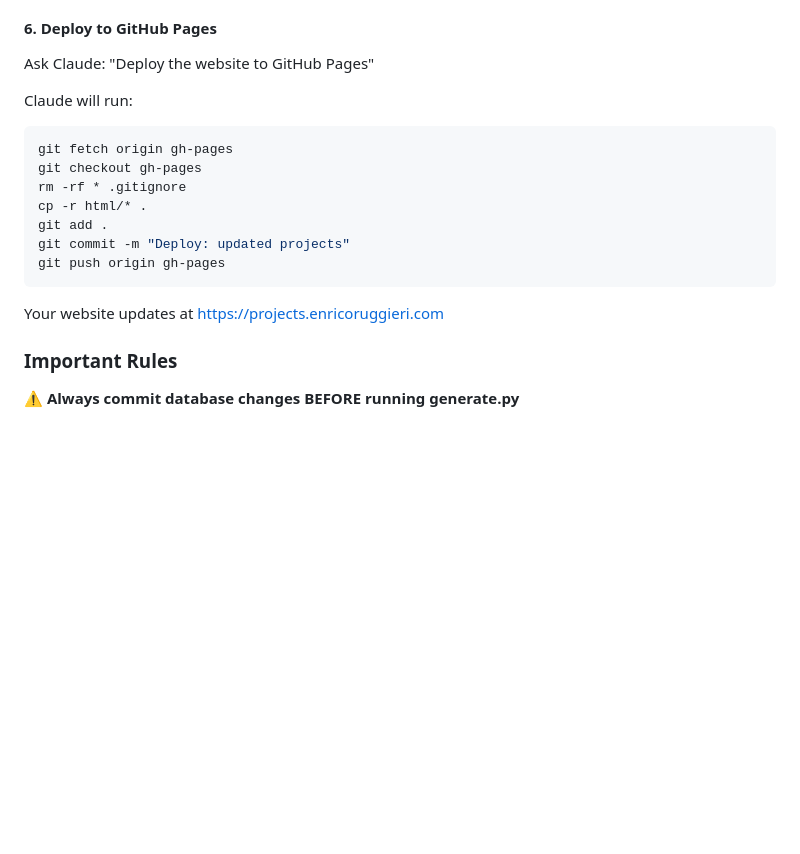
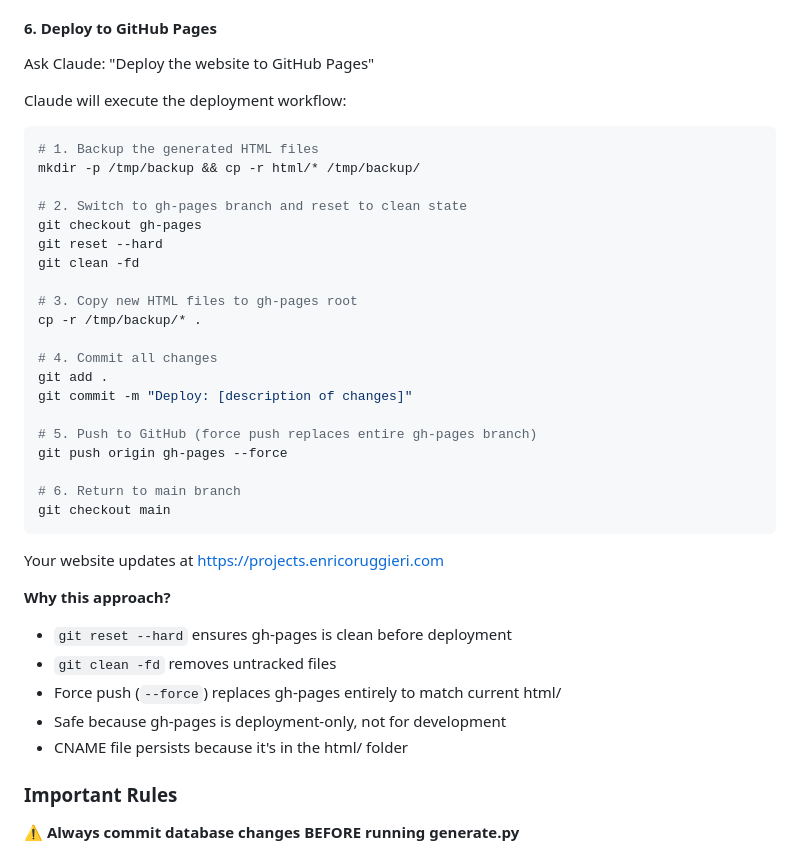
Before and after one commit to enrico-laboratory/music-projects-website, a Markdown page: README.md, the part around the change. GitHub-like rendering; blank space fills up the shorter version.

Commit message:
Document complete deployment workflow with gh-pages steps

````diff
--- a/README.md
+++ b/README.md
@@ -100,18 +100,39 @@ git push origin main
 
 Ask Claude: "Deploy the website to GitHub Pages"
 
-Claude will run:
+Claude will execute the deployment workflow:
+
 ```bash
-git fetch origin gh-pages
+# 1. Backup the generated HTML files
+mkdir -p /tmp/backup && cp -r html/* /tmp/backup/
+
+# 2. Switch to gh-pages branch and reset to clean state
 git checkout gh-pages
-rm -rf * .gitignore
-cp -r html/* .
+git reset --hard
+git clean -fd
+
+# 3. Copy new HTML files to gh-pages root
+cp -r /tmp/backup/* .
+
+# 4. Commit all changes
 git add .
-git commit -m "Deploy: updated projects"
-git push origin gh-pages
+git commit -m "Deploy: [description of changes]"
+
+# 5. Push to GitHub (force push replaces entire gh-pages branch)
+git push origin gh-pages --force
+
+# 6. Return to main branch
+git checkout main
 ```
 
 Your website updates at https://projects.enricoruggieri.com
+
+**Why this approach?**
+- `git reset --hard` ensures gh-pages is clean before deployment
+- `git clean -fd` removes untracked files
+- Force push (`--force`) replaces gh-pages entirely to match current html/
+- Safe because gh-pages is deployment-only, not for development
+- CNAME file persists because it's in the html/ folder
 
 ### Important Rules
 
````
Also changed, not shown: CLAUDE.md (+21 -8 lines).
